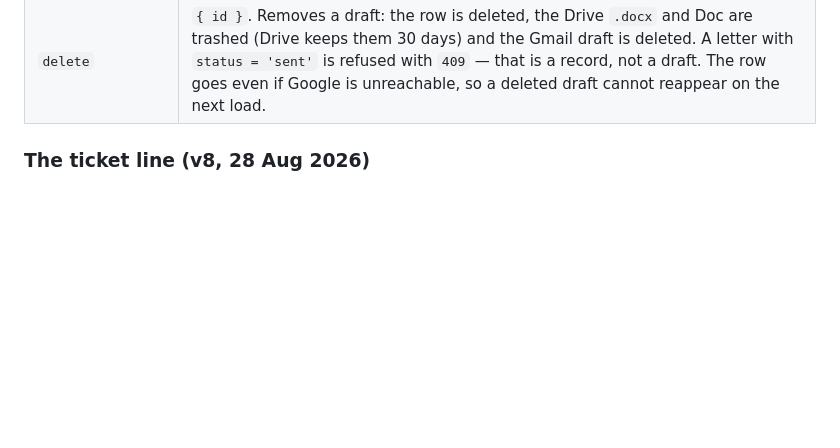
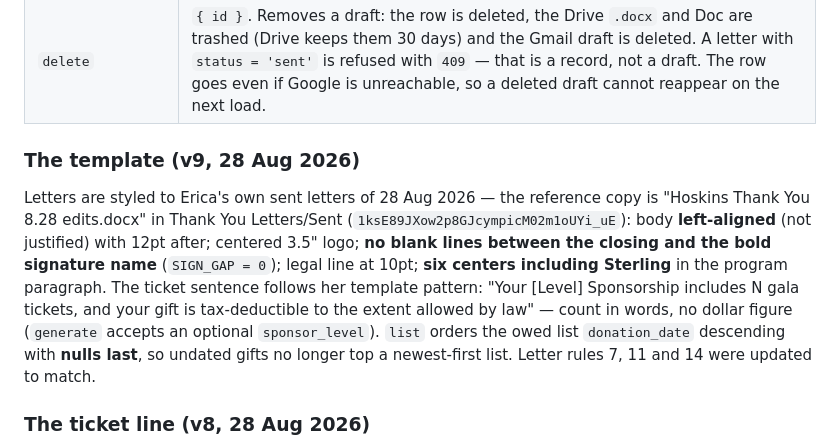
Before and after one commit to SPARCva/sparc-donor-ops, a Markdown page: docs/BACKEND.md, the part around the change. Drawn GitHub-style; blank space fills up the shorter version.

```diff
--- a/docs/BACKEND.md
+++ b/docs/BACKEND.md
@@ -295,6 +295,21 @@ and keeps Debi's formatting.
 | `return_document` | `{ text, title?, heading?, original_filename?, applied?, not_applied?, doc_revision_id?, allow_placeholders? }`. Turns edited text into a `.docx` and drafts it to Debi with `applied` / `not_applied` listed in the body. `422` when a `[placeholder]` is still in the text, unless `allow_placeholders`. With `doc_revision_id` it stamps the Needs-editing row: `revised_drive_id`, `status = 'returned'`, `returned_at`, and the edited text into `revision.edited_text`. |
 | `mark_sent` | `{ id }`. Moves the `.docx` from the Unsent folder to Erica's **"Thank You Letters"** folder (`1kjl93FPPzC3Q_B4frRxI7fQgPuMrNTrv`, her choice 28 Aug 2026 — the old Sent folder is retired) and sets `status = 'sent'`. **It emails nothing.** The response says so explicitly, because the old button label read as if it did. |
 | `delete` | `{ id }`. Removes a draft: the row is deleted, the Drive `.docx` and Doc are trashed (Drive keeps them 30 days) and the Gmail draft is deleted. A letter with `status = 'sent'` is refused with `409` — that is a record, not a draft. The row goes even if Google is unreachable, so a deleted draft cannot reappear on the next load. |
+
+### The template (v9, 28 Aug 2026)
+
+Letters are styled to Erica's own sent letters of 28 Aug 2026 — the reference
+copy is "Hoskins Thank You 8.28 edits.docx" in Thank You Letters/Sent
+(`1ksE89JXow2p8GJcympicM02m1oUYi_uE`): body **left-aligned** (not justified)
+with 12pt after; centered 3.5" logo; **no blank lines between the closing and
+the bold signature name** (`SIGN_GAP = 0`); legal line at 10pt; **six centers
+including Sterling** in the program paragraph. The ticket sentence follows her
+template pattern: "Your [Level] Sponsorship includes N gala tickets, and your
+gift is tax-deductible to the extent allowed by law" — count in words, no
+dollar figure (`generate` accepts an optional `sponsor_level`). `list` orders
+the owed list `donation_date` descending with **nulls last**, so undated gifts
+no longer top a newest-first list. Letter rules 7, 11 and 14 were updated to
+match.
 
 ### The ticket line (v8, 28 Aug 2026)
 
```
Also changed, not shown: CLAUDE.md (+12 -0 lines).
